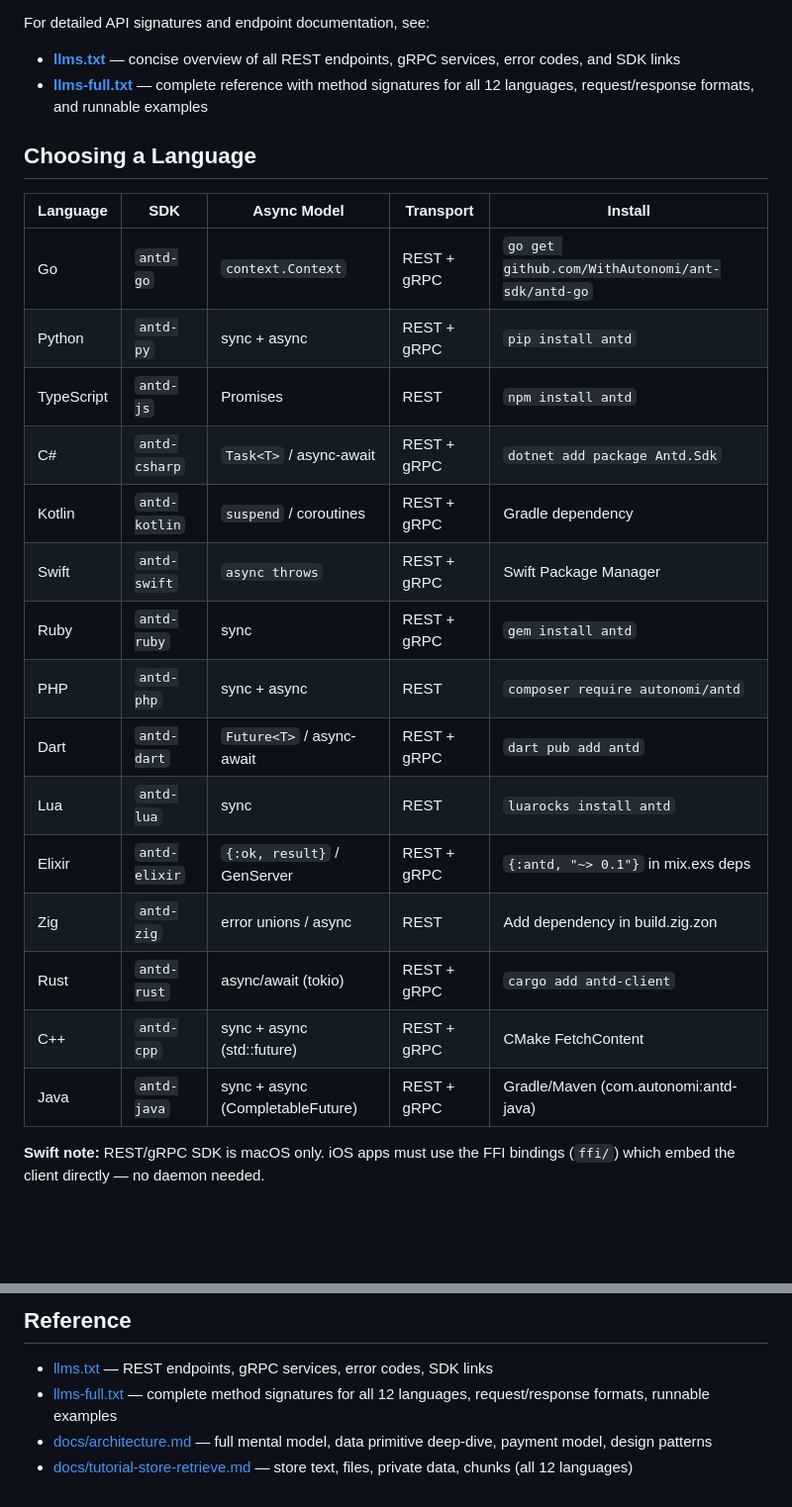
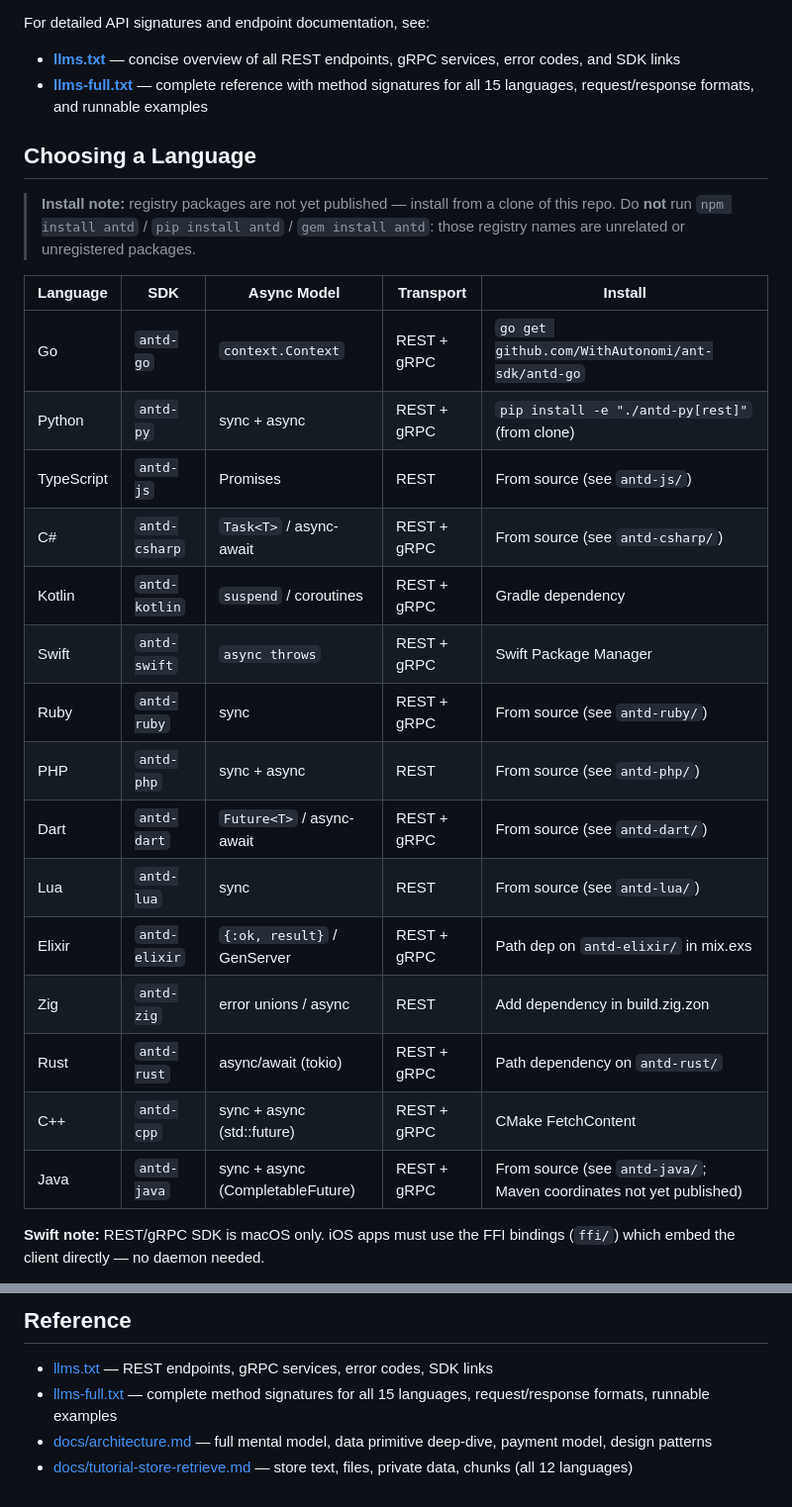
Before and after one commit to WithAutonomi/ant-sdk, a Markdown page: skill.md, 2 parts joined by grey strips. Shown at 99% size. Drawn GitHub-style; blank space fills up the shorter version.

```diff
--- a/skill.md
+++ b/skill.md
@@ -16,27 +16,29 @@ App  →  SDK  →  antd daemon (localhost)  →  Autonomi Network
 
 For detailed API signatures and endpoint documentation, see:
 - **[llms.txt](llms.txt)** — concise overview of all REST endpoints, gRPC services, error codes, and SDK links
-- **[llms-full.txt](llms-full.txt)** — complete reference with method signatures for all 12 languages, request/response formats, and runnable examples
+- **[llms-full.txt](llms-full.txt)** — complete reference with method signatures for all 15 languages, request/response formats, and runnable examples
 
 ## Choosing a Language
+
+> **Install note:** registry packages are not yet published — install from a clone of this repo. Do **not** run `npm install antd` / `pip install antd` / `gem install antd`: those registry names are unrelated or unregistered packages.
 
 | Language | SDK | Async Model | Transport | Install |
 |----------|-----|-------------|-----------|---------|
 | Go | `antd-go` | `context.Context` | REST + gRPC | `go get github.com/WithAutonomi/ant-sdk/antd-go` |
-| Python | `antd-py` | sync + async | REST + gRPC | `pip install antd` |
-| TypeScript | `antd-js` | Promises | REST | `npm install antd` |
-| C# | `antd-csharp` | `Task<T>` / async-await | REST + gRPC | `dotnet add package Antd.Sdk` |
+| Python | `antd-py` | sync + async | REST + gRPC | `pip install -e "./antd-py[rest]"` (from clone) |
+| TypeScript | `antd-js` | Promises | REST | From source (see `antd-js/`) |
+| C# | `antd-csharp` | `Task<T>` / async-await | REST + gRPC | From source (see `antd-csharp/`) |
 | Kotlin | `antd-kotlin` | `suspend` / coroutines | REST + gRPC | Gradle dependency |
 | Swift | `antd-swift` | `async throws` | REST + gRPC | Swift Package Manager |
-| Ruby | `antd-ruby` | sync | REST + gRPC | `gem install antd` |
-| PHP | `antd-php` | sync + async | REST | `composer require autonomi/antd` |
-| Dart | `antd-dart` | `Future<T>` / async-await | REST + gRPC | `dart pub add antd` |
-| Lua | `antd-lua` | sync | REST | `luarocks install antd` |
-| Elixir | `antd-elixir` | `{:ok, result}` / GenServer | REST + gRPC | `{:antd, "~> 0.1"}` in mix.exs deps |
+| Ruby | `antd-ruby` | sync | REST + gRPC | From source (see `antd-ruby/`) |
+| PHP | `antd-php` | sync + async | REST | From source (see `antd-php/`) |
+| Dart | `antd-dart` | `Future<T>` / async-await | REST + gRPC | From source (see `antd-dart/`) |
+| Lua | `antd-lua` | sync | REST | From source (see `antd-lua/`) |
+| Elixir | `antd-elixir` | `{:ok, result}` / GenServer | REST + gRPC | Path dep on `antd-elixir/` in mix.exs |
 | Zig | `antd-zig` | error unions / async | REST | Add dependency in build.zig.zon |
-| Rust | `antd-rust` | async/await (tokio) | REST + gRPC | `cargo add antd-client` |
+| Rust | `antd-rust` | async/await (tokio) | REST + gRPC | Path dependency on `antd-rust/` |
 | C++ | `antd-cpp` | sync + async (std::future) | REST + gRPC | CMake FetchContent |
-| Java | `antd-java` | sync + async (CompletableFuture) | REST + gRPC | Gradle/Maven (com.autonomi:antd-java) |
+| Java | `antd-java` | sync + async (CompletableFuture) | REST + gRPC | From source (see `antd-java/`; Maven coordinates not yet published) |
 
 **Swift note:** REST/gRPC SDK is macOS only. iOS apps must use the FFI bindings (`ffi/`) which embed the client directly — no daemon needed.
 
@@ -160,6 +162,6 @@ When a developer asks to build something, follow this sequence:
 ## Reference
 
 - [llms.txt](llms.txt) — REST endpoints, gRPC services, error codes, SDK links
-- [llms-full.txt](llms-full.txt) — complete method signatures for all 12 languages, request/response formats, runnable examples
+- [llms-full.txt](llms-full.txt) — complete method signatures for all 15 languages, request/response formats, runnable examples
 - [docs/architecture.md](docs/architecture.md) — full mental model, data primitive deep-dive, payment model, design patterns
 - [docs/tutorial-store-retrieve.md](docs/tutorial-store-retrieve.md) — store text, files, private data, chunks (all 12 languages)
```
Also changed, not shown: README.md (+15 -13 lines).
